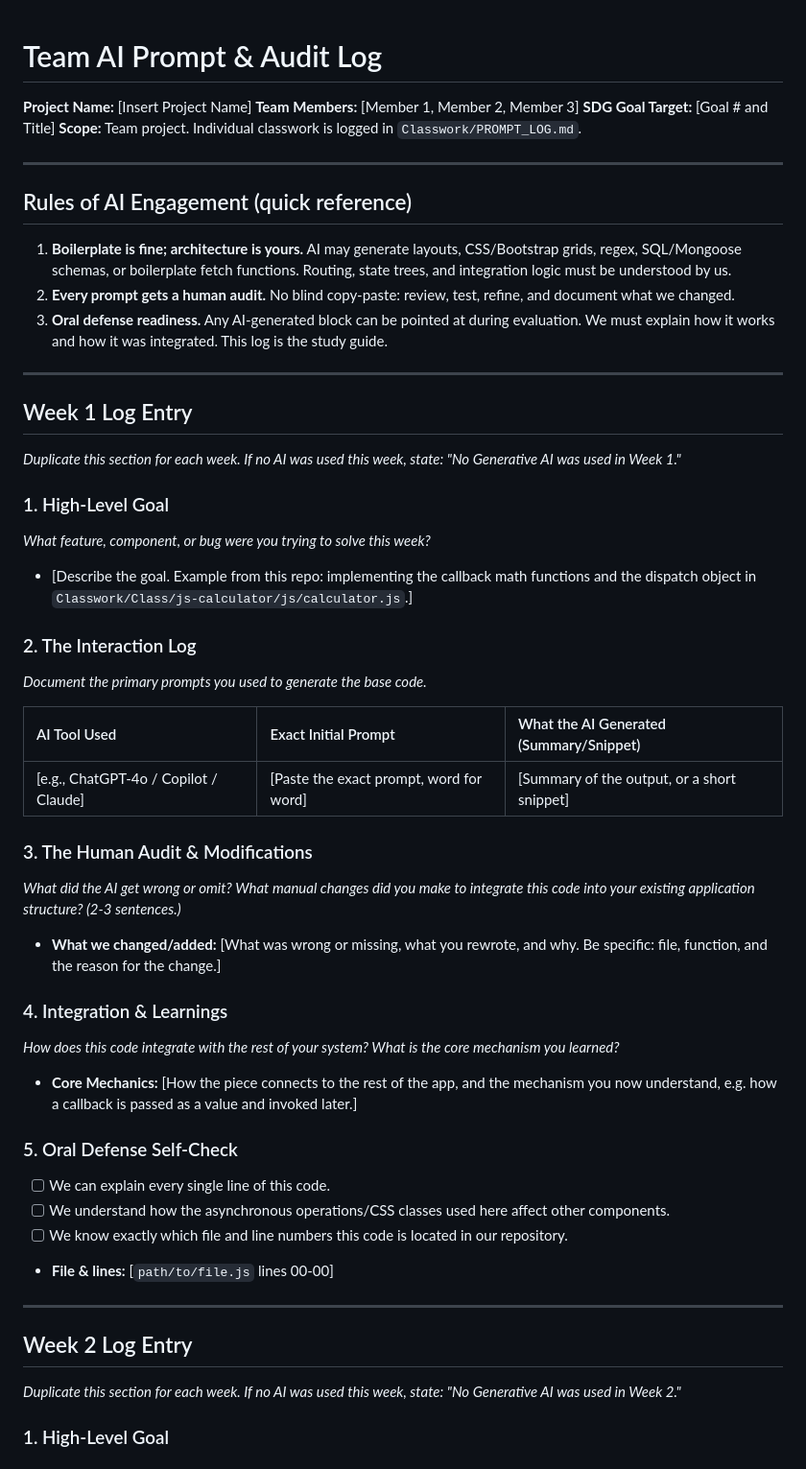
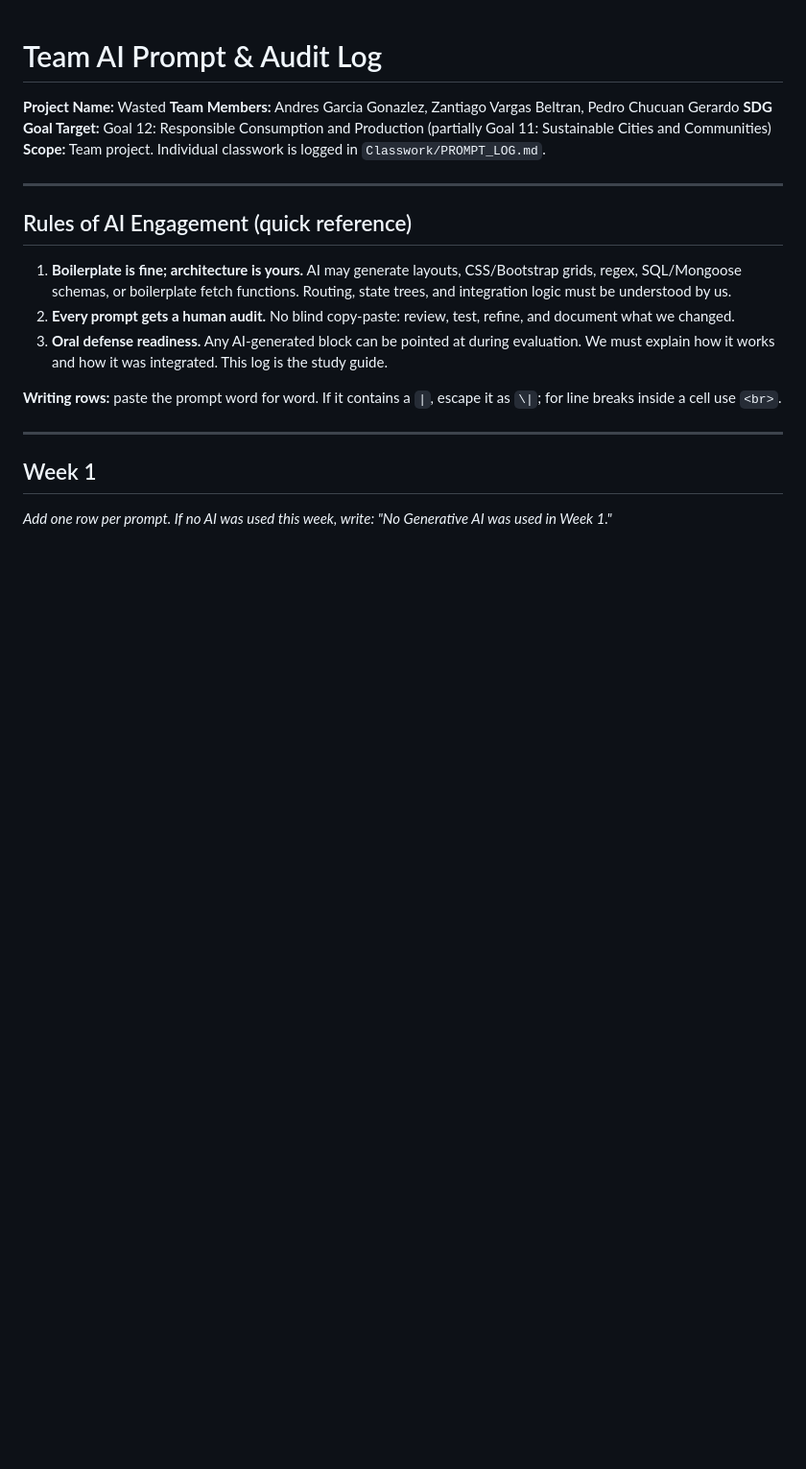
Before and after one commit to zantiagoup/Wasted, a Markdown page: PROMPT_LOG.md, the part around one of its changes. Shown at 96% size. GitHub-like rendering; blank space fills up the shorter version.

```diff
--- a/PROMPT_LOG.md
+++ b/PROMPT_LOG.md
@@ -1,8 +1,8 @@
 # Team AI Prompt & Audit Log
 
-**Project Name:** [Insert Project Name]
-**Team Members:** [Member 1, Member 2, Member 3]
-**SDG Goal Target:** [Goal # and Title]
+**Project Name:** Wasted
+**Team Members:** Andres Garcia Gonazlez, Zantiago Vargas Beltran, Pedro Chucuan Gerardo
+**SDG Goal Target:** Goal 12: Responsible Consumption and Production (partially Goal 11: Sustainable Cities and Communities)
 **Scope:** Team project. Individual classwork is logged in `Classwork/PROMPT_LOG.md`.
 
 ---
@@ -13,50 +13,12 @@
 2. **Every prompt gets a human audit.** No blind copy-paste: review, test, refine, and document what we changed.
 3. **Oral defense readiness.** Any AI-generated block can be pointed at during evaluation. We must explain how it works and how it was integrated. This log is the study guide.
 
----
-
-## Week 1 Log Entry
-
-_Duplicate this section for each week. If no AI was used this week, state: "No Generative AI was used in Week 1."_
-
-### 1. High-Level Goal
-
-_What feature, component, or bug were you trying to solve this week?_
-
-- [Describe the goal. Example from this repo: implementing the callback math functions and the dispatch object in `Classwork/Class/js-calculator/js/calculator.js`.]
-
-### 2. The Interaction Log
-
-_Document the primary prompts you used to generate the base code._
-
-| AI Tool Used | Exact Initial Prompt | What the AI Generated (Summary/Snippet) |
-| :--- | :--- | :--- |
-| [e.g., ChatGPT-4o / Copilot / Claude] | [Paste the exact prompt, word for word] | [Summary of the output, or a short snippet] |
-
-### 3. The Human Audit & Modifications
-
-_What did the AI get wrong or omit? What manual changes did you make to integrate this code into your existing application structure? (2-3 sentences.)_
-
-- **What we changed/added:** [What was wrong or missing, what you rewrote, and why. Be specific: file, function, and the reason for the change.]
-
-### 4. Integration & Learnings
-
-_How does this code integrate with the rest of your system? What is the core mechanism you learned?_
-
-- **Core Mechanics:** [How the piece connects to the rest of the app, and the mechanism you now understand, e.g. how a callback is passed as a value and invoked later.]
-
-### 5. Oral Defense Self-Check
-
-- [ ] We can explain every single line of this code.
-- [ ] We understand how the asynchronous operations/CSS classes used here affect other components.
-- [ ] We know exactly which file and line numbers this code is located in our repository.
-- **File & lines:** [`path/to/file.js` lines 00-00]
+**Writing rows:** paste the prompt word for word. If it contains a `|`, escape it as `\|`; for line breaks inside a cell use `<br>`.
 
 ---
 
-## Week 2 Log Entry
+## Week 1
 
-_Duplicate this section for each week. If no AI was used this week, state: "No Generative AI was used in Week 2."_
+_Add one row per prompt. If no AI was used this week, write: "No Generative AI was used in Week 1."_
 
-### 1. High-Level Goal
 
```
Also changed, not shown: other parts of PROMPT_LOG.md (+20 -27 lines).
